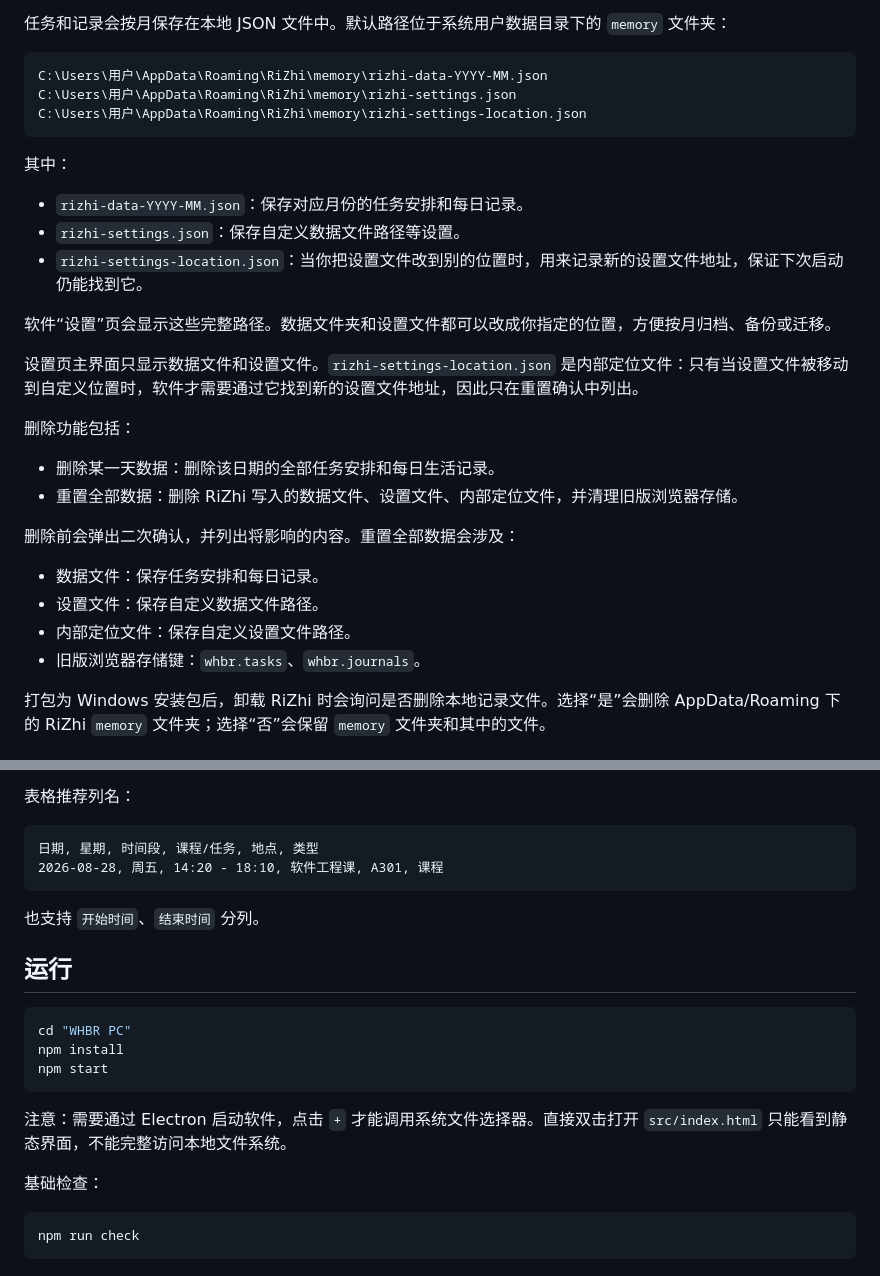
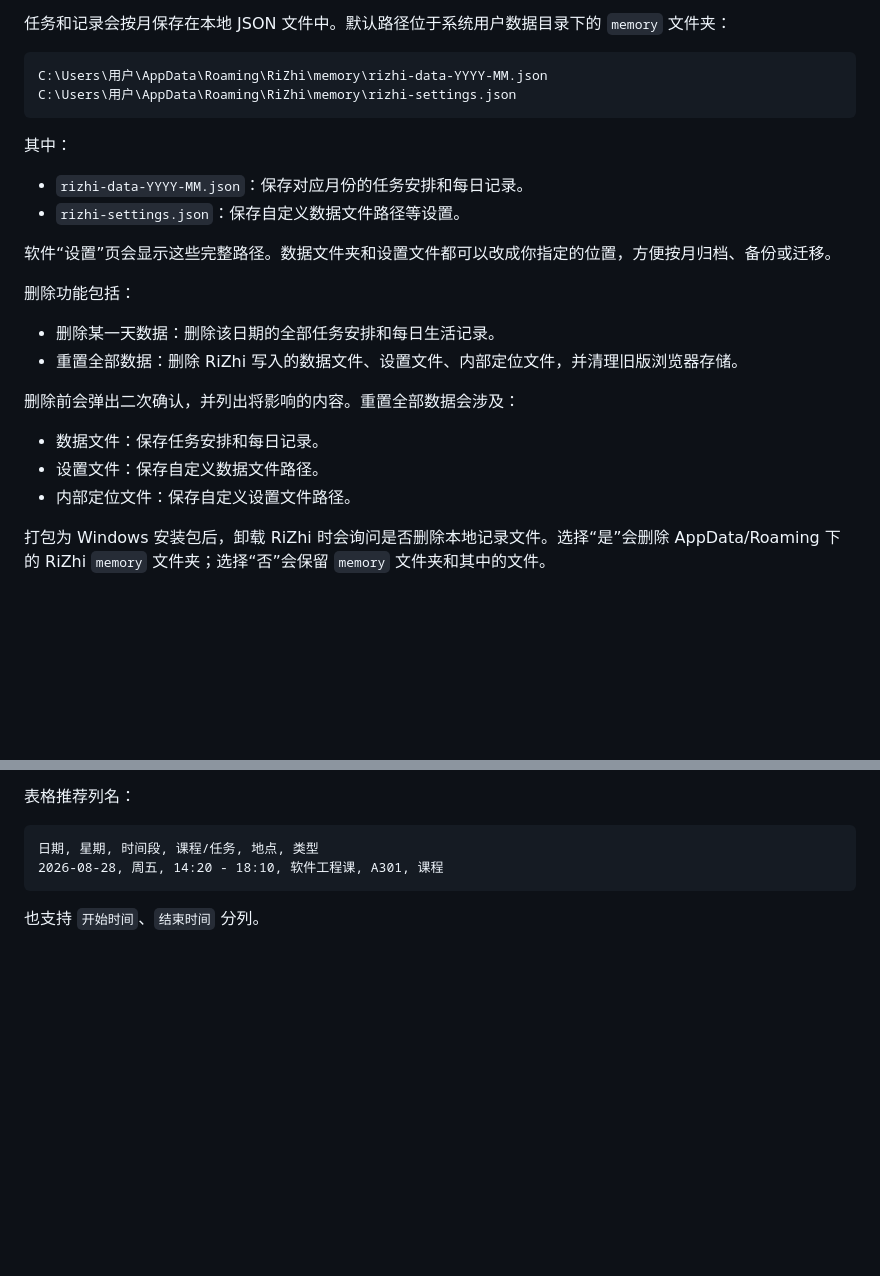
Before and after one commit to LouDev1c/rizhi-pc, a Markdown page: README.md, 2 parts joined by grey strips. GitHub-like rendering; blank space fills up the shorter version.

````diff
--- a/README.md
+++ b/README.md
@@ -14,18 +14,14 @@ RiZhi 是一个面向日程安排、课程表、每日记录和阶段提醒的
 ```text
 C:\Users\用户\AppData\Roaming\RiZhi\memory\rizhi-data-YYYY-MM.json
 C:\Users\用户\AppData\Roaming\RiZhi\memory\rizhi-settings.json
-C:\Users\用户\AppData\Roaming\RiZhi\memory\rizhi-settings-location.json
 ```
 
 其中：
 
 - `rizhi-data-YYYY-MM.json`：保存对应月份的任务安排和每日记录。
 - `rizhi-settings.json`：保存自定义数据文件路径等设置。
-- `rizhi-settings-location.json`：当你把设置文件改到别的位置时，用来记录新的设置文件地址，保证下次启动仍能找到它。
 
 软件“设置”页会显示这些完整路径。数据文件夹和设置文件都可以改成你指定的位置，方便按月归档、备份或迁移。
-
-设置页主界面只显示数据文件和设置文件。`rizhi-settings-location.json` 是内部定位文件：只有当设置文件被移动到自定义位置时，软件才需要通过它找到新的设置文件地址，因此只在重置确认中列出。
 
 删除功能包括：
 
@@ -37,7 +33,6 @@ C:\Users\用户\AppData\Roaming\RiZhi\memory\rizhi-settings-location.json
 - 数据文件：保存任务安排和每日记录。
 - 设置文件：保存自定义数据文件路径。
 - 内部定位文件：保存自定义设置文件路径。
-- 旧版浏览器存储键：`whbr.tasks`、`whbr.journals`。
 
 打包为 Windows 安装包后，卸载 RiZhi 时会询问是否删除本地记录文件。选择“是”会删除 AppData/Roaming 下的 RiZhi `memory` 文件夹；选择“否”会保留 `memory` 文件夹和其中的文件。
 
@@ -65,19 +60,3 @@ Excel 月计划工作流：
 ```
 
 也支持 `开始时间`、`结束时间` 分列。
-
-## 运行
-
-```powershell
-cd "WHBR PC"
-npm install
-npm start
-```
-
-注意：需要通过 Electron 启动软件，点击 `+` 才能调用系统文件选择器。直接双击打开 `src/index.html` 只能看到静态界面，不能完整访问本地文件系统。
-
-基础检查：
-
-```powershell
-npm run check
-```
````
